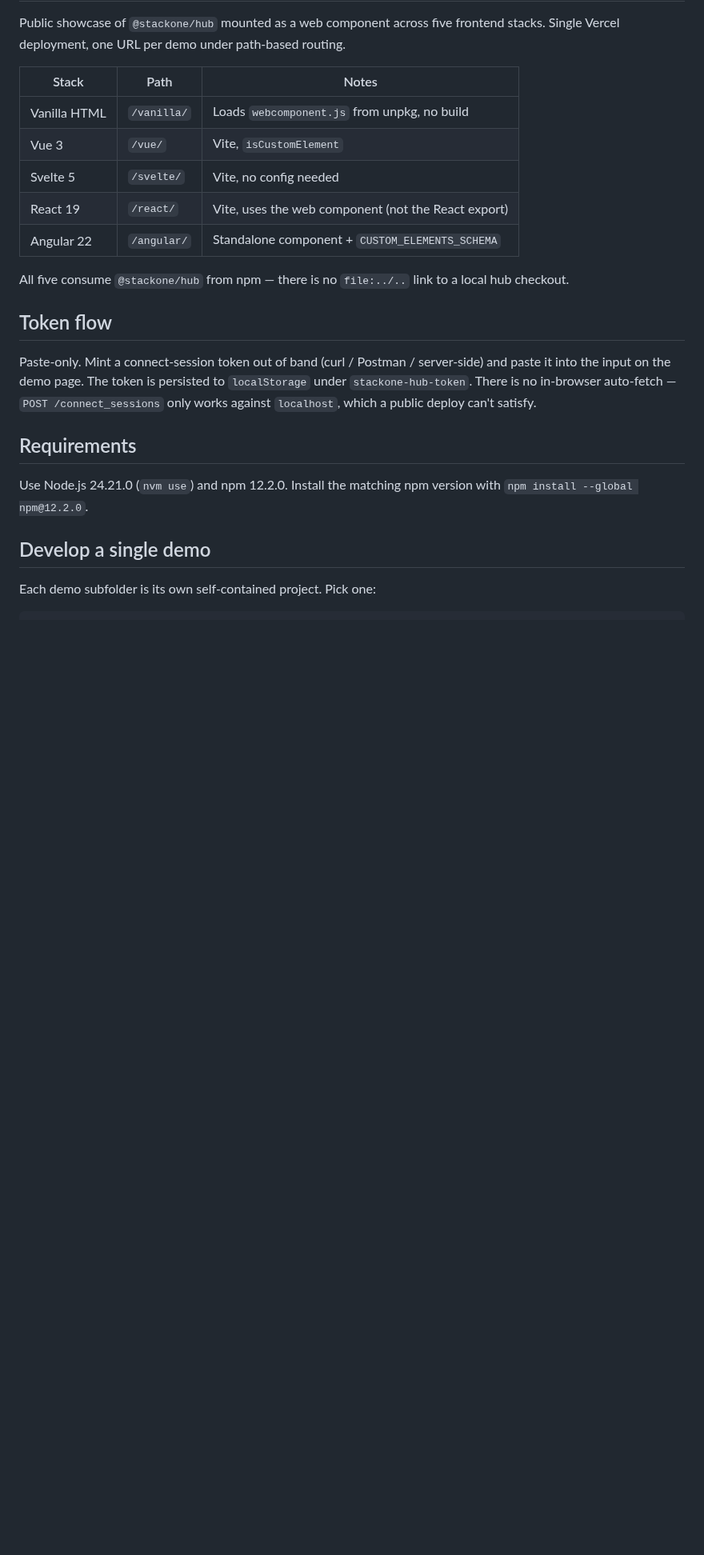
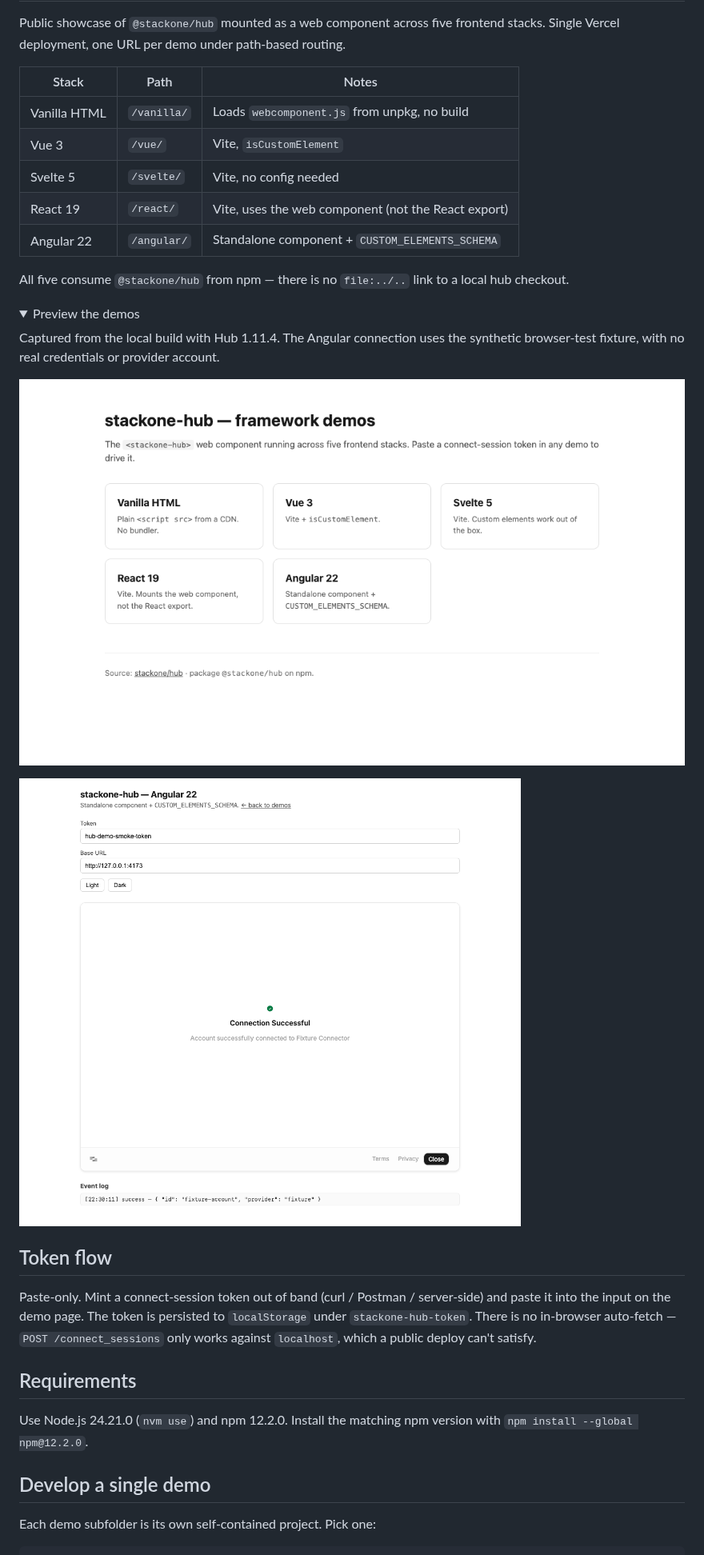
Before and after one commit to StackOneHQ/hub-demos, a Markdown page: README.md, the part around the change. Shown at 80% size. Rendered like a GitHub page; pictures changed too: docs/screenshots/angular-connection.png (added), docs/screenshots/demo-directory.png (added); folded sections open; blank space fills up the shorter version.

Commit message:
Document upgraded demos with two screenshots

```diff
--- a/README.md
+++ b/README.md
@@ -11,6 +11,17 @@ Public showcase of `@stackone/hub` mounted as a web component across five fronte
 | Angular 22 | `/angular/` | Standalone component + `CUSTOM_ELEMENTS_SCHEMA` |
 
 All five consume `@stackone/hub` from npm — there is no `file:../..` link to a local hub checkout.
+
+<details>
+<summary>Preview the demos</summary>
+
+Captured from the local build with Hub 1.11.4. The Angular connection uses the synthetic browser-test fixture, with no real credentials or provider account.
+
+![Demo directory](docs/screenshots/demo-directory.png)
+
+![Angular connection success and event log](docs/screenshots/angular-connection.png)
+
+</details>
 
 ## Token flow
 
```
